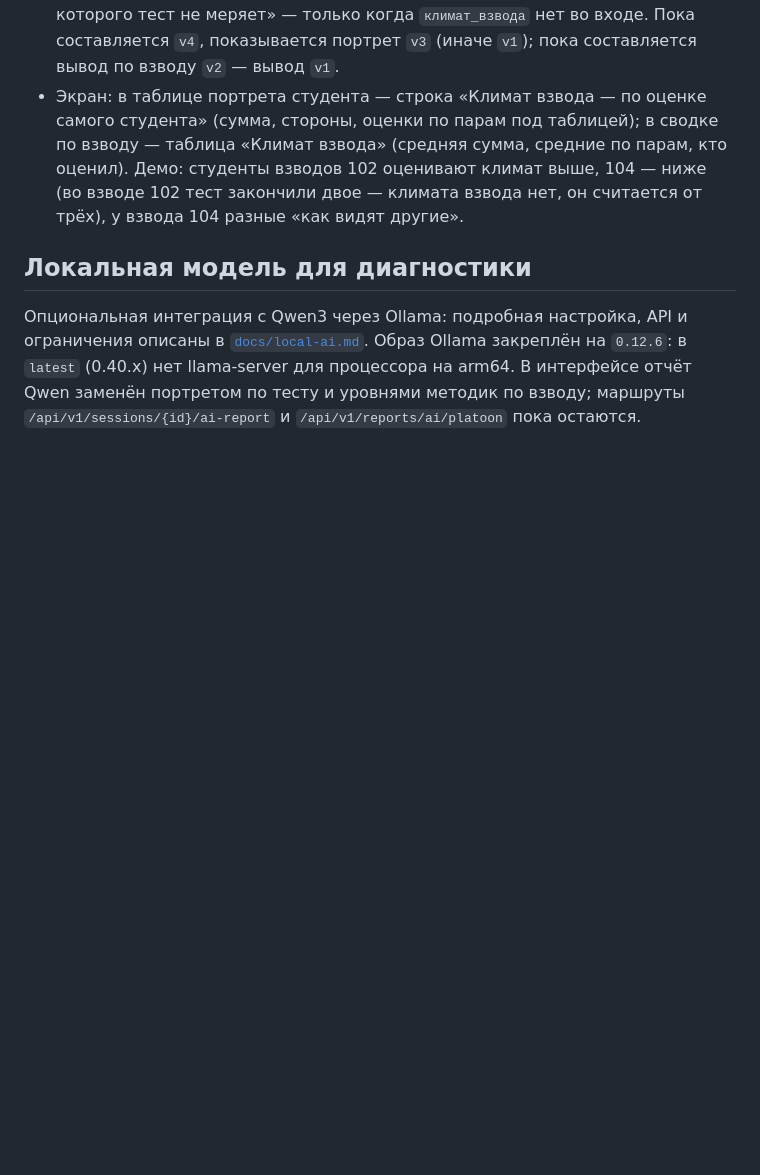
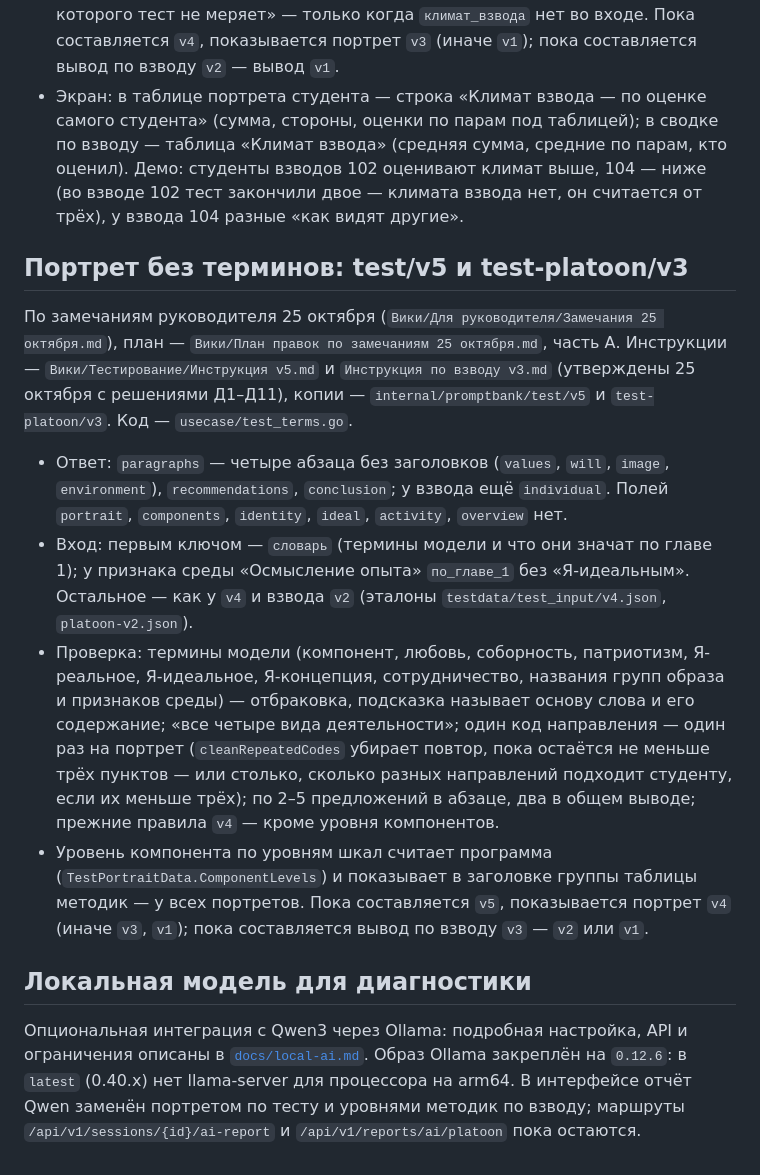
Before and after one commit to msrychagov/I-Concept, a Markdown page: README.md, the part around the change. Rendered like a GitHub page; blank space fills up the shorter version.

Commit message:
[docs]: test portrait without the terms of the model

```diff
--- a/README.md
+++ b/README.md
@@ -675,6 +675,27 @@ JSON-запросы требуют `Content-Type: application/json`. Неизв
   взводов 102 оценивают климат выше, 104 — ниже (во взводе 102 тест закончили двое — климата взвода нет, он считается от трёх),
   у взвода 104 разные «как видят другие».
 
+## Портрет без терминов: test/v5 и test-platoon/v3
+
+По замечаниям руководителя 25 октября (`Вики/Для руководителя/Замечания 25 октября.md`), план —
+`Вики/План правок по замечаниям 25 октября.md`, часть А. Инструкции — `Вики/Тестирование/Инструкция v5.md` и
+`Инструкция по взводу v3.md` (утверждены 25 октября с решениями Д1–Д11), копии — `internal/promptbank/test/v5` и
+`test-platoon/v3`. Код — `usecase/test_terms.go`.
+
+- Ответ: `paragraphs` — четыре абзаца без заголовков (`values`, `will`, `image`, `environment`), `recommendations`,
+  `conclusion`; у взвода ещё `individual`. Полей `portrait`, `components`, `identity`, `ideal`, `activity`, `overview` нет.
+- Вход: первым ключом — `словарь` (термины модели и что они значат по главе 1); у признака среды «Осмысление опыта»
+  `по_главе_1` без «Я-идеальным». Остальное — как у `v4` и взвода `v2` (эталоны `testdata/test_input/v4.json`,
+  `platoon-v2.json`).
+- Проверка: термины модели (компонент, любовь, соборность, патриотизм, Я-реальное, Я-идеальное, Я-концепция,
+  сотрудничество, названия групп образа и признаков среды) — отбраковка, подсказка называет основу слова и его содержание;
+  «все четыре вида деятельности»; один код направления — один раз на портрет (`cleanRepeatedCodes` убирает повтор, пока
+  остаётся не меньше трёх пунктов — или столько, сколько разных направлений подходит студенту, если их меньше трёх);
+  по 2–5 предложений в абзаце, два в общем выводе; прежние правила `v4` — кроме уровня компонентов.
+- Уровень компонента по уровням шкал считает программа (`TestPortraitData.ComponentLevels`) и показывает в заголовке группы
+  таблицы методик — у всех портретов. Пока составляется `v5`, показывается портрет `v4` (иначе `v3`, `v1`); пока
+  составляется вывод по взводу `v3` — `v2` или `v1`.
+
 ## Локальная модель для диагностики
 
 Опциональная интеграция с Qwen3 через Ollama: подробная настройка, API и ограничения описаны в [`docs/local-ai.md`](docs/local-ai.md).
```
